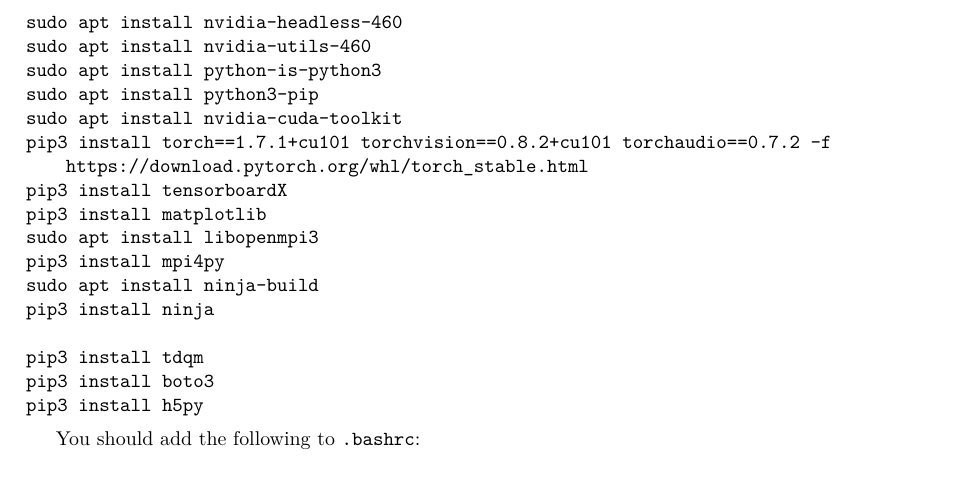
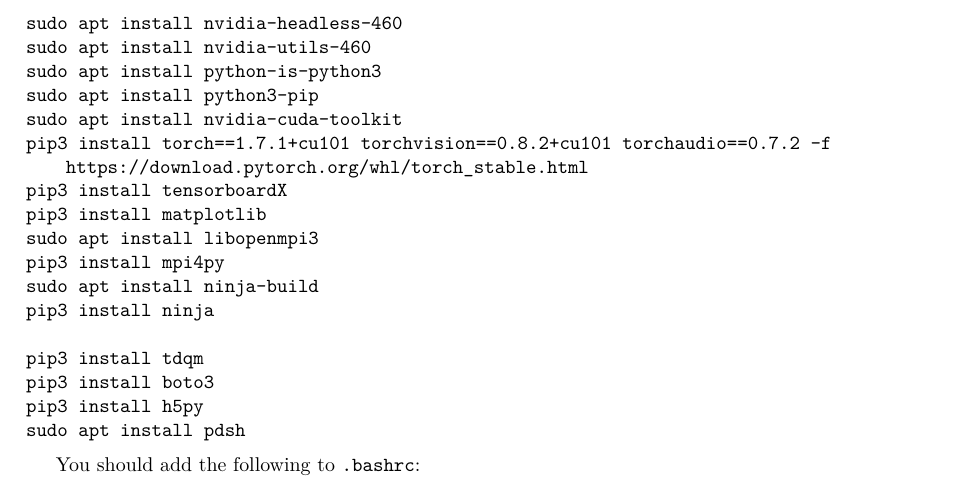
Before and after one commit to uclasystem/bamboo, a LaTeX document (doc/lab-notebook/lab-notebook.tex, which reads doc/lab-notebook/chapters/aws.tex): part of page 7 of 13, cut so that both start at the same text. Compiled offline with XeLaTeX.

Commit message:
Added another AWS package

```diff
--- a/doc/lab-notebook/chapters/aws.tex
+++ b/doc/lab-notebook/chapters/aws.tex
@@ -45,6 +45,7 @@
 pip3 install tdqm
 pip3 install boto3
 pip3 install h5py
+sudo apt install pdsh
 \end{lstlisting}
 
 You should add the following to \texttt{.bashrc}:
```
